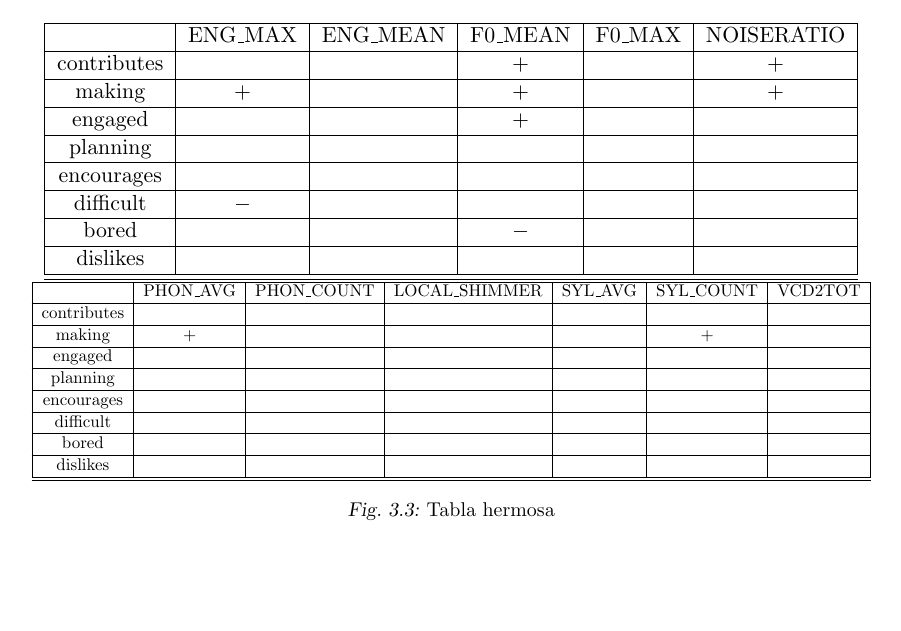
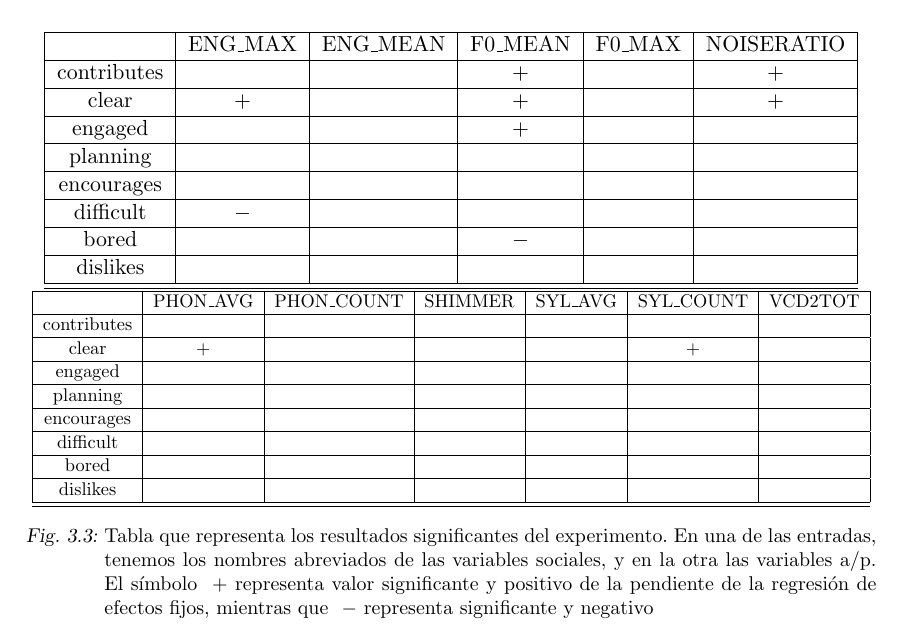
Before and after one commit to luquesky/tesis, a LaTeX thesis (latex/src/tesis.tex, which reads latex/src/tables/tabla_linda.tex): part of page 32 of 35 before the commit and part of page 33 of 35 after it, cut so that both start at the same text, the shorter picture padded with empty space. The pictures show the PDF file latex/tesis.pdf that the author committed with the source.

Commit message:
Add caption to table

```diff
--- a/latex/src/tables/tabla_linda.tex
+++ b/latex/src/tables/tabla_linda.tex
@@ -11,7 +11,7 @@
  & ENG\_MAX & ENG\_MEAN & F0\_MEAN & F0\_MAX & NOISERATIO  \\
   \hline
 contributes  &      &  & \psl &  & \psl \\ \hline
-  making     & \psl &  & \psl &  & \psl \\ \hline
+  clear     & \psl &  & \psl &  & \psl \\ \hline
   engaged    &      &  & \psl &  &      \\ \hline
   planning   &      &  &      &  &      \\ \hline
   encourages &      &  &      &  &      \\ \hline
@@ -24,10 +24,10 @@ contributes  &      &  & \psl &  & \psl \\ \hline
 \adjustbox{max width=\textwidth}{
 \begin{tabular}{| c | c | c | c | c | c | c |}
   \hline
-& PHON\_AVG & PHON\_COUNT & LOCAL\_SHIMMER & SYL\_AVG & SYL\_COUNT & VCD2TOT \\
+& PHON\_AVG & PHON\_COUNT & SHIMMER & SYL\_AVG & SYL\_COUNT & VCD2TOT \\
   \hline
 contributes  &      &  &  &  &      &  \\ \hline
-  making     & \psl &  &  &  & \psl &  \\ \hline
+  clear     & \psl &  &  &  & \psl &  \\ \hline
   engaged    &      &  &  &  &      &  \\ \hline
   planning   &      &  &  &  &      &  \\ \hline
   encourages &      &  &  &  &      &  \\ \hline
@@ -38,6 +38,6 @@ contributes  &      &  &  &  &      &  \\ \hline
 \end{tabular}
 }
 
-\caption{Tabla hermosa}
+\caption{Tabla que representa los resultados significantes del experimento. En una de las entradas, tenemos los nombres abreviados de las variables sociales, y en la otra las variables a/p. El símbolo \psl representa valor significante y positivo de la pendiente de la regresión de efectos fijos, mientras que \nsl representa significante y negativo }
 
 \end{figure}
```
Also changed, not shown: latex/tesis.pdf.
